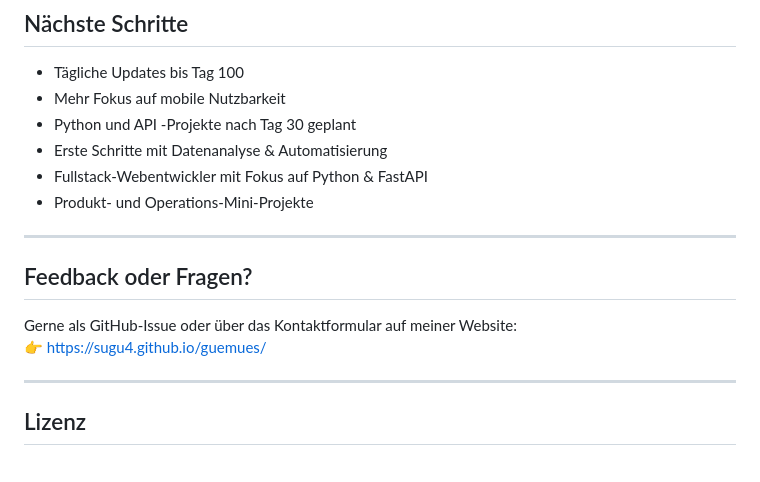
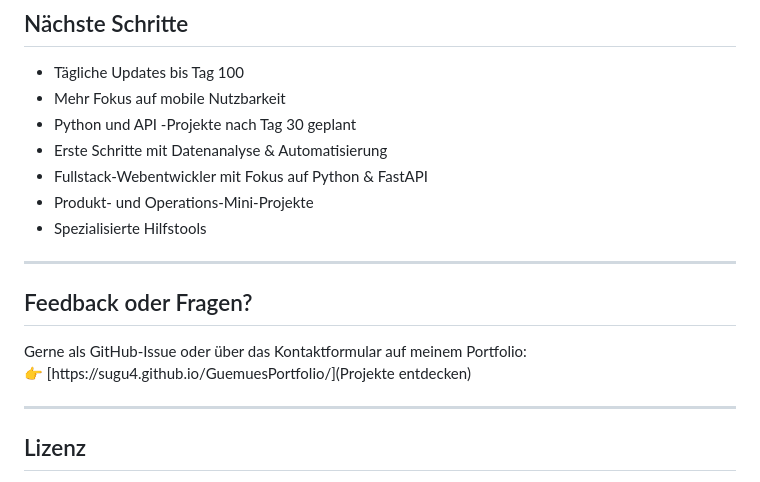
Before and after one commit to Sugu4/100-days-of-code, a Markdown page: README.md, the part around one of its changes. GitHub-like rendering.

Commit message:
PortfolioLink

```diff
--- a/README.md
+++ b/README.md
@@ -84,13 +84,14 @@ Dieses Projekt richtet sich an:
 - Erste Schritte mit Datenanalyse & Automatisierung
 - Fullstack-Webentwickler mit Fokus auf Python & FastAPI
 - Produkt- und Operations-Mini-Projekte
+- Spezialisierte Hilfstools
 
 ---
 
 ## Feedback oder Fragen?
 
-Gerne als GitHub-Issue oder über das Kontaktformular auf meiner Website:
-👉 [https://sugu4.github.io/guemues/](https://sugu4.github.io/guemues/)
+Gerne als GitHub-Issue oder über das Kontaktformular auf meinem Portfolio:
+👉 [https://sugu4.github.io/GuemuesPortfolio/](Projekte entdecken)
 
 ---
 
```
Also changed, not shown: other parts of README.md (+1 -1 lines).
